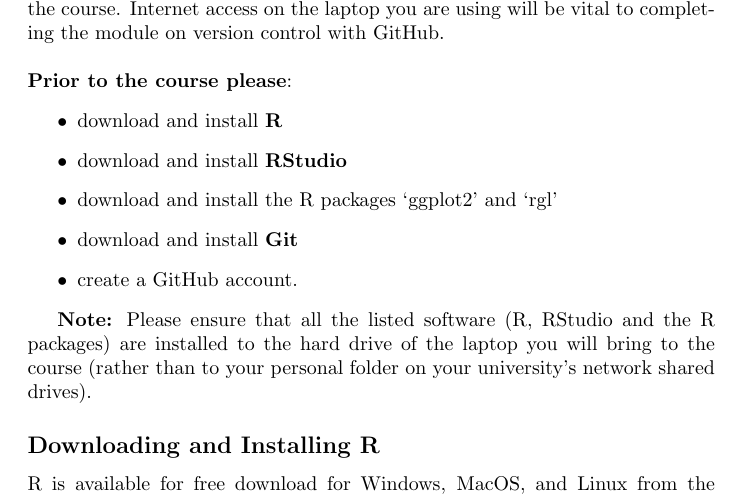
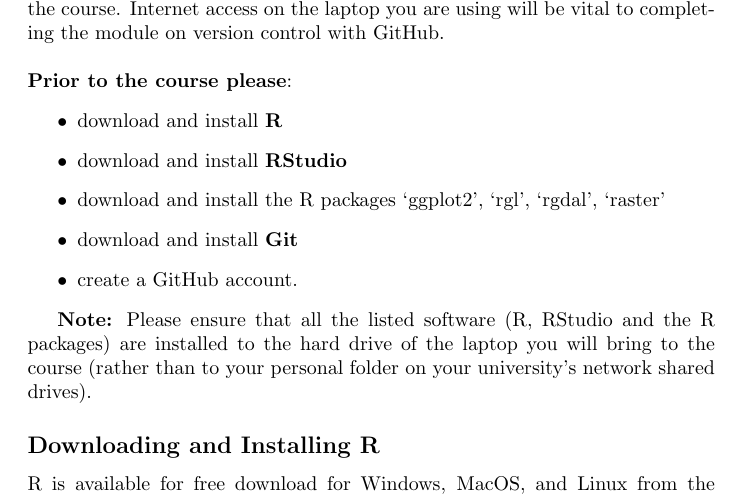
Before and after one commit to brfitzpatrick/Intro_to_R, a LaTeX document (PreCourse_Handout_Source/TeX/PreCourse_Handout.tex): part of page 1 of 4, cut so that both start at the same text. Compiled offline with pdfLaTeX.

Commit message:
Added in request the course participants instal 'rgdal' and 'raster' prior to the course so that they'll be able to complete the geospatial visualisation exercsise.

```diff
--- a/PreCourse_Handout_Source/TeX/PreCourse_Handout.tex
+++ b/PreCourse_Handout_Source/TeX/PreCourse_Handout.tex
@@ -43,7 +43,7 @@
 \textbf{Prior to the course please}: \begin{itemize}
 \item download and install \textbf{R}
 \item download and install \textbf{RStudio}
-\item download and install the R packages `ggplot2' and `rgl'
+\item download and install the R packages `ggplot2', `rgl', `rgdal', `raster'
 \item download and install \textbf{Git}
 \item create a GitHub account. \end{itemize}
 
```
